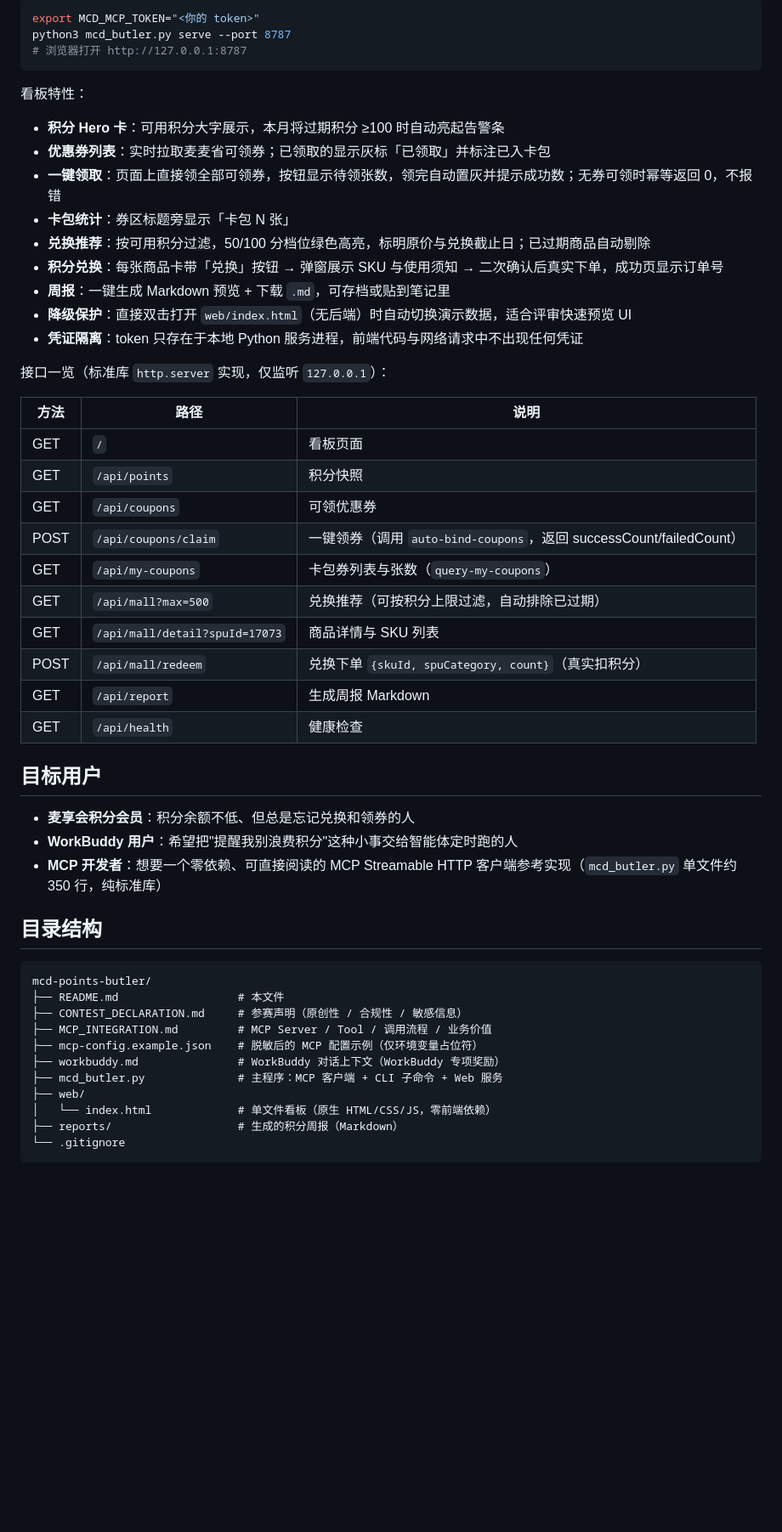
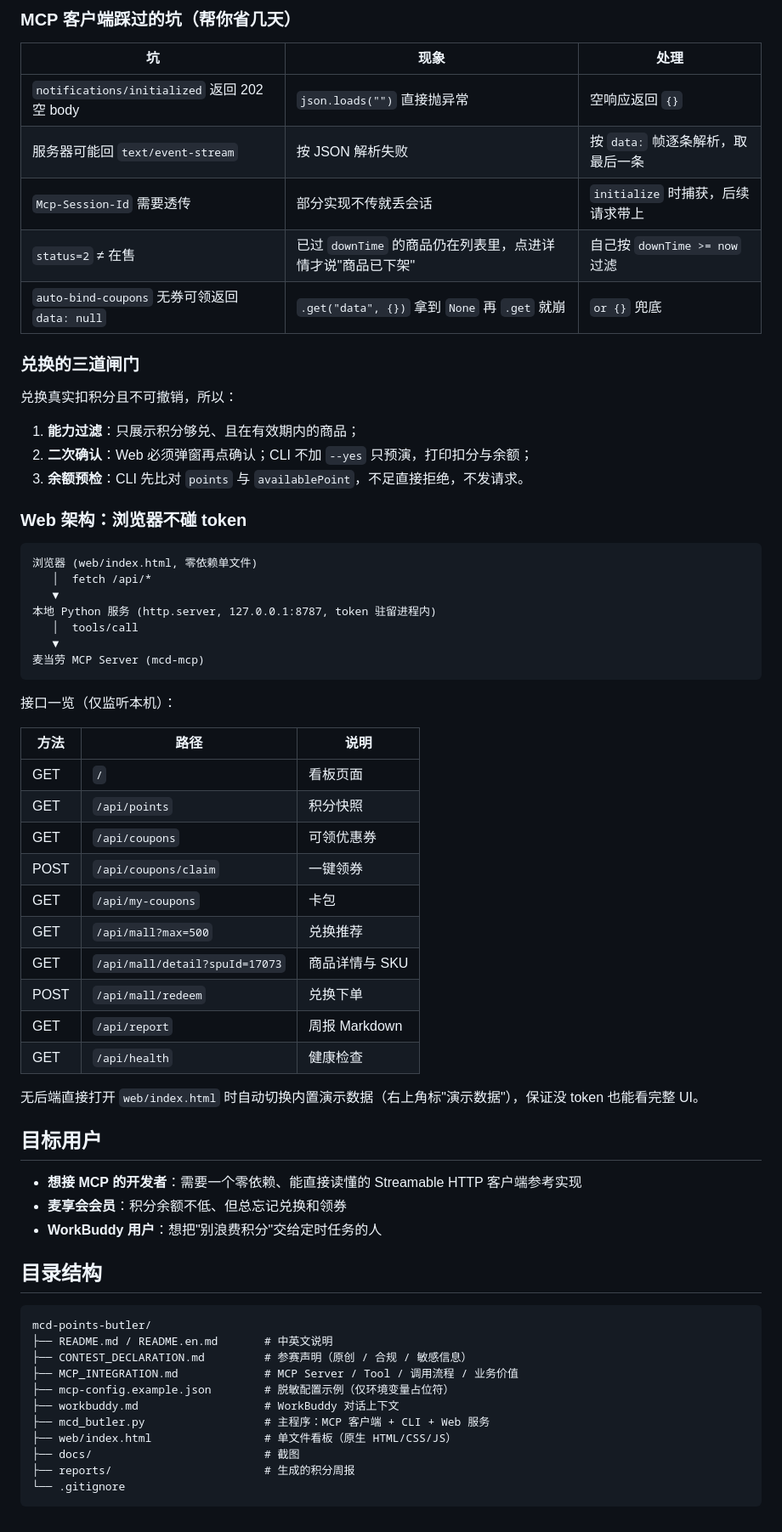
Before and after one commit to cnJason/mcd-points-butler, a Markdown page: README.md, the part around one of its changes. Shown at 85% size. GitHub-like rendering; blank space fills up the shorter version.

````diff
--- a/README.md
+++ b/README.md
@@ -74,55 +84,69 @@ python3 mcd_butler.py all               # report + 终端摘要（适合定时
 
-```bash
-export MCD_MCP_TOKEN="<你的 token>"
-python3 mcd_butler.py serve --port 8787
-# 浏览器打开 http://127.0.0.1:8787
+### MCP 客户端踩过的坑（帮你省几天）
+
+| 坑 | 现象 | 处理 |
+|---|---|---|
+| `notifications/initialized` 返回 202 空 body | `json.loads("")` 直接抛异常 | 空响应返回 `{}` |
+| 服务器可能回 `text/event-stream` | 按 JSON 解析失败 | 按 `data:` 帧逐条解析，取最后一条 |
+| `Mcp-Session-Id` 需要透传 | 部分实现不传就丢会话 | `initialize` 时捕获，后续请求带上 |
+| `status=2` ≠ 在售 | 已过 `downTime` 的商品仍在列表里，点进详情才说"商品已下架" | 自己按 `downTime >= now` 过滤 |
+| `auto-bind-coupons` 无券可领返回 `data: null` | `.get("data", {})` 拿到 `None` 再 `.get` 就崩 | `or {}` 兜底 |
+
+### 兑换的三道闸门
+
+兑换真实扣积分且不可撤销，所以：
+
+1. **能力过滤**：只展示积分够兑、且在有效期内的商品；
+2. **二次确认**：Web 必须弹窗再点确认；CLI 不加 `--yes` 只预演，打印扣分与余额；
+3. **余额预检**：CLI 先比对 `points` 与 `availablePoint`，不足直接拒绝，不发请求。
+
+### Web 架构：浏览器不碰 token
+
+```
+浏览器 (web/index.html, 零依赖单文件)
+   │  fetch /api/*
+   ▼
+本地 Python 服务 (http.server, 127.0.0.1:8787, token 驻留进程内)
+   │  tools/call
+   ▼
+麦当劳 MCP Server (mcd-mcp)
 ```
 
-看板特性：
-
-- **积分 Hero 卡**：可用积分大字展示，本月将过期积分 ≥100 时自动亮起告警条
-- **优惠券列表**：实时拉取麦麦省可领券；已领取的显示灰标「已领取」并标注已入卡包
-- **一键领取**：页面上直接领全部可领券，按钮显示待领张数，领完自动置灰并提示成功数；无券可领时幂等返回 0，不报错
-- **卡包统计**：券区标题旁显示「卡包 N 张」
-- **兑换推荐**：按可用积分过滤，50/100 分档位绿色高亮，标明原价与兑换截止日；已过期商品自动剔除
-- **积分兑换**：每张商品卡带「兑换」按钮 → 弹窗展示 SKU 与使用须知 → 二次确认后真实下单，成功页显示订单号
-- **周报**：一键生成 Markdown 预览 + 下载 `.md`，可存档或贴到笔记里
-- **降级保护**：直接双击打开 `web/index.html`（无后端）时自动切换演示数据，适合评审快速预览 UI
-- **凭证隔离**：token 只存在于本地 Python 服务进程，前端代码与网络请求中不出现任何凭证
-
-接口一览（标准库 `http.server` 实现，仅监听 `127.0.0.1`）：
+接口一览（仅监听本机）：
 
 | 方法 | 路径 | 说明 |
 |---|---|---|
 | GET | `/` | 看板页面 |
 | GET | `/api/points` | 积分快照 |
 | GET | `/api/coupons` | 可领优惠券 |
-| POST | `/api/coupons/claim` | 一键领券（调用 `auto-bind-coupons`，返回 successCount/failedCount） |
-| GET | `/api/my-coupons` | 卡包券列表与张数（`query-my-coupons`） |
-| GET | `/api/mall?max=500` | 兑换推荐（可按积分上限过滤，自动排除已过期） |
-| GET | `/api/mall/detail?spuId=17073` | 商品详情与 SKU 列表 |
-| POST | `/api/mall/redeem` | 兑换下单 `{skuId, spuCategory, count}`（真实扣积分） |
-| GET | `/api/report` | 生成周报 Markdown |
+| POST | `/api/coupons/claim` | 一键领券 |
+| GET | `/api/my-coupons` | 卡包 |
+| GET | `/api/mall?max=500` | 兑换推荐 |
+| GET | `/api/mall/detail?spuId=17073` | 商品详情与 SKU |
+| POST | `/api/mall/redeem` | 兑换下单 |
+| GET | `/api/report` | 周报 Markdown |
 | GET | `/api/health` | 健康检查 |
+
+无后端直接打开 `web/index.html` 时自动切换内置演示数据（右上角标"演示数据"），保证没 token 也能看完整 UI。
 
 ## 目标用户
 
-- **麦享会积分会员**：积分余额不低、但总是忘记兑换和领券的人
-- **WorkBuddy 用户**：希望把"提醒我别浪费积分"这种小事交给智能体定时跑的人
-- **MCP 开发者**：想要一个零依赖、可直接阅读的 MCP Streamable HTTP 客户端参考实现（`mcd_butler.py` 单文件约 350 行，纯标准库）
+- **想接 MCP 的开发者**：需要一个零依赖、能直接读懂的 Streamable HTTP 客户端参考实现
+- **麦享会会员**：积分余额不低、但总忘记兑换和领券
+- **WorkBuddy 用户**：想把"别浪费积分"交给定时任务的人
 
 ## 目录结构
 
 ```
 mcd-points-butler/
-├── README.md                  # 本文件
-├── CONTEST_DECLARATION.md     # 参赛声明（原创性 / 合规性 / 敏感信息）
-├── MCP_INTEGRATION.md         # MCP Server / Tool / 调用流程 / 业务价值
-├── mcp-config.example.json    # 脱敏后的 MCP 配置示例（仅环境变量占位符）
-├── workbuddy.md               # WorkBuddy 对话上下文（WorkBuddy 专项奖励）
-├── mcd_butler.py              # 主程序：MCP 客户端 + CLI 子命令 + Web 服务
-├── web/
-│   └── index.html             # 单文件看板（原生 HTML/CSS/JS，零前端依赖）
-├── reports/                   # 生成的积分周报（Markdown）
+├── README.md / README.en.md       # 中英文说明
+├── CONTEST_DECLARATION.md         # 参赛声明（原创 / 合规 / 敏感信息）
+├── MCP_INTEGRATION.md             # MCP Server / Tool / 调用流程 / 业务价值
+├── mcp-config.example.json        # 脱敏配置示例（仅环境变量占位符）
+├── workbuddy.md                   # WorkBuddy 对话上下文
+├── mcd_butler.py                  # 主程序：MCP 客户端 + CLI + Web 服务
+├── web/index.html                 # 单文件看板（原生 HTML/CSS/JS）
+├── docs/                          # 截图
+├── reports/                       # 生成的积分周报
 └── .gitignore
 ```
````
Also changed, not shown: other parts of README.md (+46 -36 lines), README.en.md (added, +150 -0 lines), docs/dashboard.png (added), docs/redeem-dialog.png (added), 1 other file.
